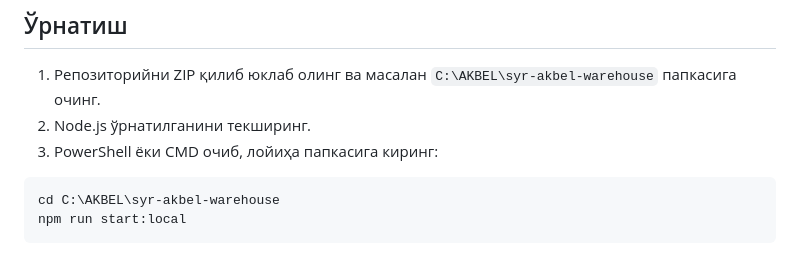
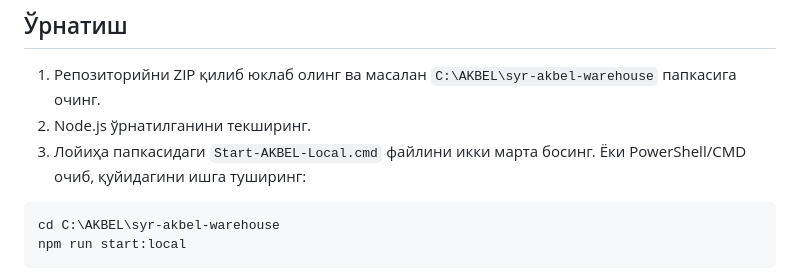
Before and after one commit to Abdumutalib/syr-akbel-warehouse, a Markdown page: LOCAL-WINDOWS.md, the part around the change. GitHub-like rendering.

Commit message:
docs: mention double-click local launcher

````diff
--- a/LOCAL-WINDOWS.md
+++ b/LOCAL-WINDOWS.md
@@ -12,7 +12,7 @@
 
 1. Репозиторийни ZIP қилиб юклаб олинг ва масалан `C:\AKBEL\syr-akbel-warehouse` папкасига очинг.
 2. Node.js ўрнатилганини текширинг.
-3. PowerShell ёки CMD очиб, лойиҳа папкасига киринг:
+3. Лойиҳа папкасидаги `Start-AKBEL-Local.cmd` файлини икки марта босинг. Ёки PowerShell/CMD очиб, қуйидагини ишга туширинг:
 
 ```powershell
 cd C:\AKBEL\syr-akbel-warehouse
````
